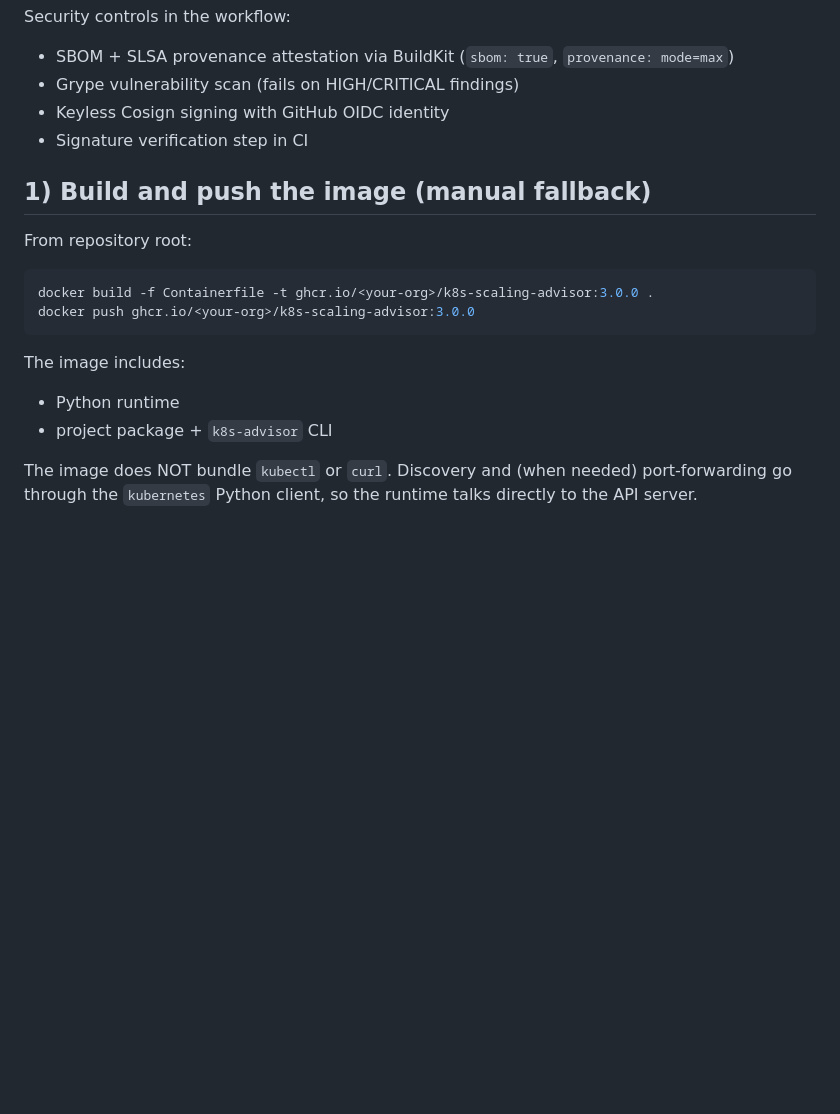
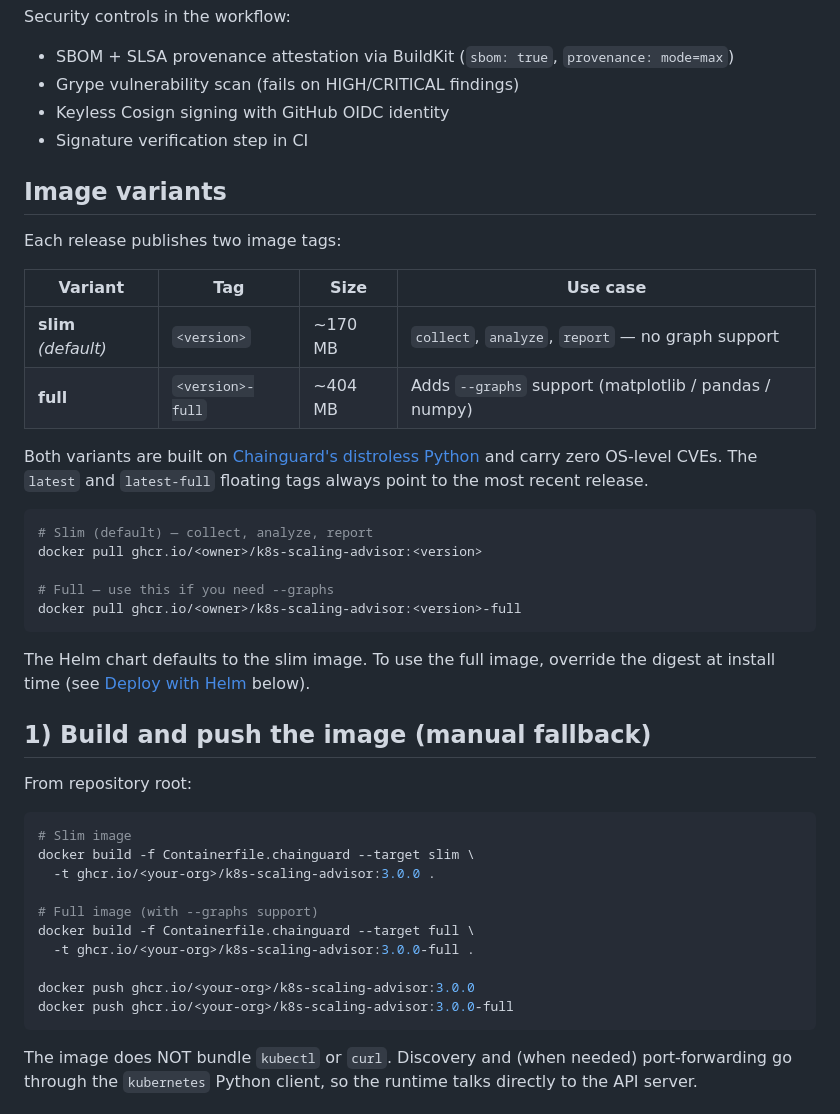
Before and after one commit to k8s-scaling-advisor/k8s-scaling-advisor, a Markdown page: docs/DEPLOYMENT.md, the part around the change. GitHub-like rendering; blank space fills up the shorter version.

Commit message:
Feat/chainguard slim full images (#54)
* feat(image): switch to Chainguard base with slim/full variants

- Add Containerfile.chainguard with two build targets:
    slim (~170 MB): collect/analyze/report, no graphs, zero CVEs
    full (~404 MB): adds --graphs support, zero CVEs
- Pin aiohttp>=3.14.0 in requirements.txt to fix transitive
  GHSA-jg22-mg44-37j8 / GHSA-hg6j-4rv6-33pg from kubernetes client
- Update release-image.yml: build/scan/sign both targets per release
    slim -> :<version> and :latest tags (default)
    full -> :<version>-full and :latest-full tags
- Update cve-scan.yml: daily scan covers both slim and full images,
  issue body reports findings per variant

* fix(cve-scan): apply .grype.yaml config to all scan and CLI steps

Both anchore/scan-action steps and the grype CLI table-render
invocations were missing config: .grype.yaml, so CVE-2026-7210
would not be suppressed in the daily scan despite the ignore rule.

* fix(release): broaden cosign verify regexp to cover workflow_run signing identity

On workflow_run triggers github.ref is refs/heads/main, not the tag,
so images signed on that path have identity ...@refs/heads/main.
The release notes were instructing users to verify with @refs/tags/v.*
which would fail for those images. Regexp now covers both paths.

* fix(image): digest-pin Chainguard bases and decouple Python version from install path

- Pin both FROM lines to immutable digests instead of floating :latest
  and :latest-dev tags so rebuilds don't drift silently
- Switch pip install from --prefix (which embeds the Python version in
  the path, e.g. lib/python3.14/site-packages) to --target so the
  COPY path stays stable across Python minor version bumps

* docs: document slim/full image variants and --graphs requirement

- DEPLOYMENT.md: add Image variants table explaining slim vs full,
  update manual build commands to use Containerfile.chainguard with
  --target flag
- README.md: add callout note where --graphs is first shown, pointing
  container users to the full image variant

````diff
--- a/docs/DEPLOYMENT.md
+++ b/docs/DEPLOYMENT.md
@@ -17,18 +17,43 @@ Security controls in the workflow:
 - Keyless Cosign signing with GitHub OIDC identity
 - Signature verification step in CI
 
+## Image variants
+
+Each release publishes two image tags:
+
+| Variant | Tag | Size | Use case |
+|---------|-----|------|----------|
+| **slim** _(default)_ | `<version>` | ~170 MB | `collect`, `analyze`, `report` — no graph support |
+| **full** | `<version>-full` | ~404 MB | Adds `--graphs` support (matplotlib / pandas / numpy) |
+
+Both variants are built on [Chainguard's distroless Python](https://images.chainguard.dev/directory/image/python/overview) and carry zero OS-level CVEs. The `latest` and `latest-full` floating tags always point to the most recent release.
+
+```bash
+# Slim (default) — collect, analyze, report
+docker pull ghcr.io/<owner>/k8s-scaling-advisor:<version>
+
+# Full — use this if you need --graphs
+docker pull ghcr.io/<owner>/k8s-scaling-advisor:<version>-full
+```
+
+The Helm chart defaults to the slim image. To use the full image, override the digest at install time (see [Deploy with Helm](#2-deploy-with-helm) below).
+
 ## 1) Build and push the image (manual fallback)
 
 From repository root:
 
 ```bash
-docker build -f Containerfile -t ghcr.io/<your-org>/k8s-scaling-advisor:3.0.0 .
+# Slim image
+docker build -f Containerfile.chainguard --target slim \
+  -t ghcr.io/<your-org>/k8s-scaling-advisor:3.0.0 .
+
+# Full image (with --graphs support)
+docker build -f Containerfile.chainguard --target full \
+  -t ghcr.io/<your-org>/k8s-scaling-advisor:3.0.0-full .
+
 docker push ghcr.io/<your-org>/k8s-scaling-advisor:3.0.0
+docker push ghcr.io/<your-org>/k8s-scaling-advisor:3.0.0-full
 ```
-
-The image includes:
-- Python runtime
-- project package + `k8s-advisor` CLI
 
 The image does NOT bundle `kubectl` or `curl`. Discovery and (when needed)
 port-forwarding go through the `kubernetes` Python client, so the runtime
````
Also changed, not shown: README.md (+4 -0 lines).
